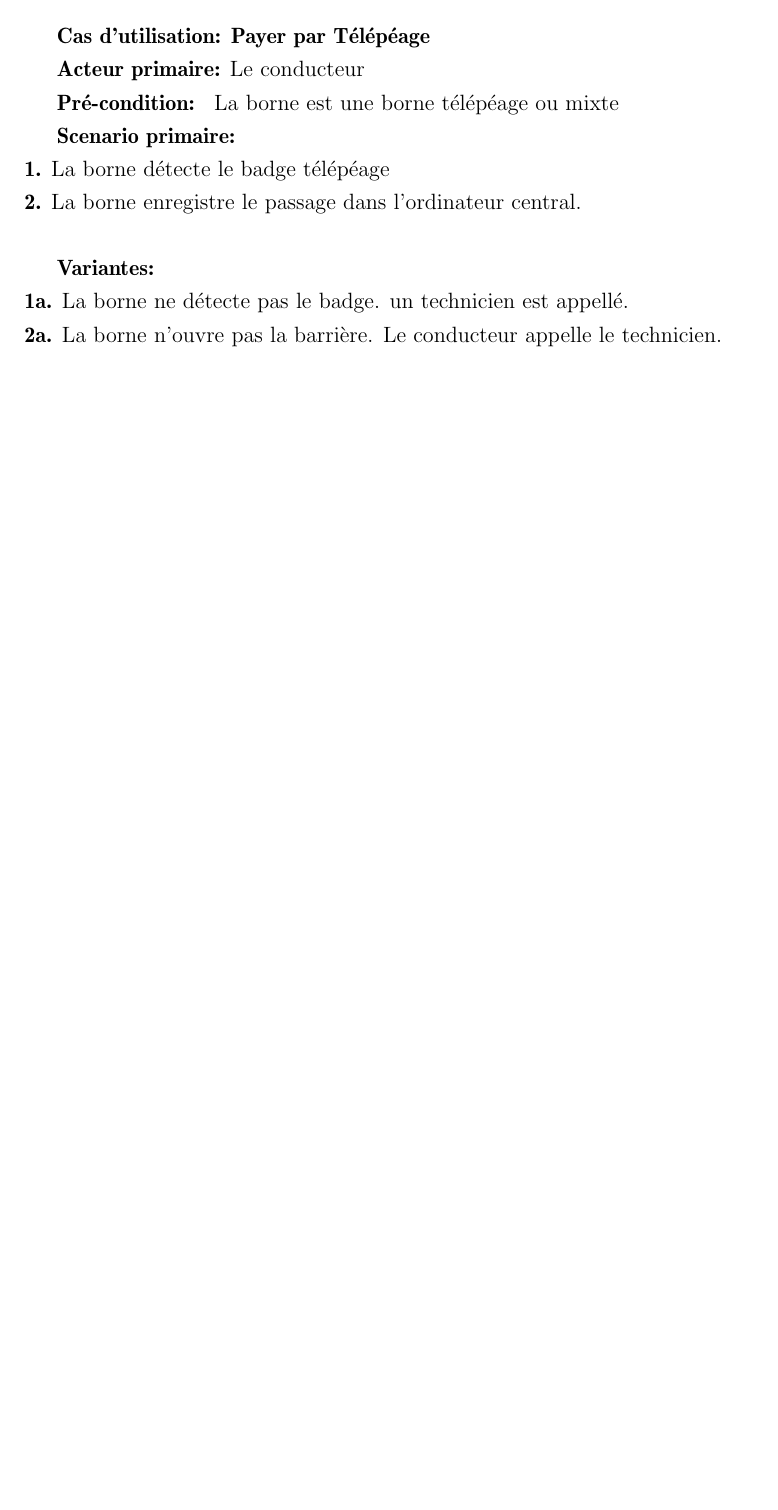
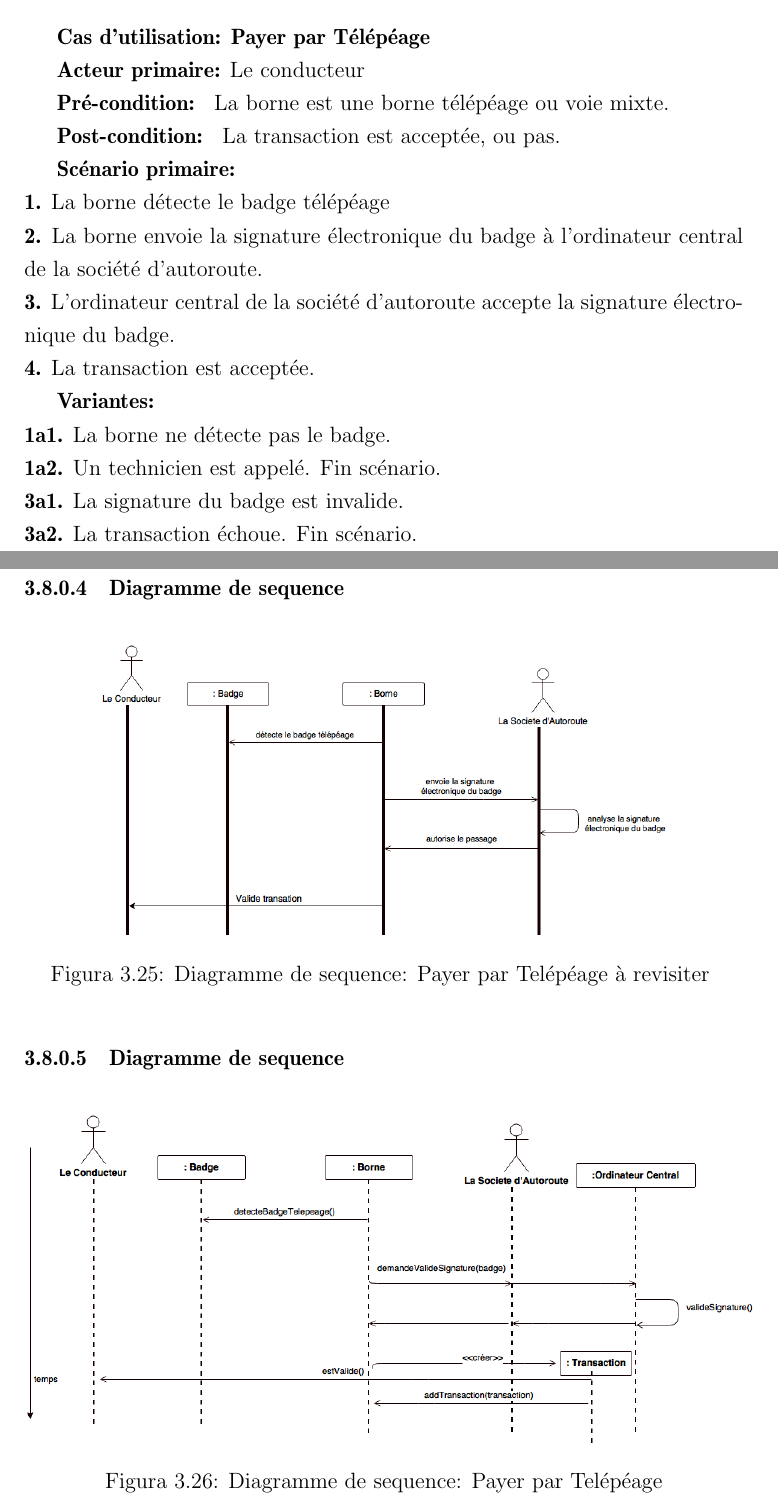
Before and after one commit to raquel-oliveira/ANCOO, a LaTeX book (CompteRendu/principal.tex, which reads CompteRendu/02_Desenvolvimento/TD2/paierTelepeage.tex): part of page 35 of 41 before the commit and two parts of pages 35 and 38 of 42 after it, the two joined at a grey line, cut so that both start at the same text, the shorter picture padded with empty space. Compiled offline with pdfLaTeX.

Commit message:
Update 'Payer télépéage' and add diagramme de sequence #1

```diff
--- a/CompteRendu/02_Desenvolvimento/TD2/paierTelepeage.tex
+++ b/CompteRendu/02_Desenvolvimento/TD2/paierTelepeage.tex
@@ -1,19 +1,21 @@
-\subsection{Scénario Cockburn}
+\subsubsection{Scénario Cockburn}
 \textbf{Cas d'utilisation: Payer par Télépéage}
 
 \textbf{Acteur primaire:} Le conducteur
 
-%\textbf{Acteur support:}
+\textbf{Pré-condition: }  La borne est une borne télépéage ou voie mixte.
 
-\textbf{Pré-condition: }  La borne est une borne télépéage ou mixte
+\textbf{Post-condition: } La transaction est acceptée, ou pas.
 
-%\textbf{Post-condition: }
-
-\textbf{Scenario primaire: } \\
+\textbf{Scénario primaire: } \\
     \textbf{1.} La borne détecte le badge télépéage\\
-    \textbf{2.} La borne enregistre le passage dans l’ordinateur central.\\
+    \textbf{2.} La borne envoie la signature électronique du badge à l’ordinateur central de la société d’autoroute.\\
+    \textbf{3.} L’ordinateur central de la société d’autoroute accepte la signature électronique du badge.\\
+    \textbf{4.} La transaction est acceptée.
 
 \textbf{Variantes:}\\
-    \textbf{1a.} La borne ne détecte pas le badge. un technicien est appellé.\\
-   \textbf{2a.} La borne n’ouvre pas la barrière. Le conducteur appelle le technicien.\\
+    \textbf{1a1.} La borne ne détecte pas le badge. \\
+    \textbf{1a2.} Un technicien est appelé. Fin scénario.\\
+    \textbf{3a1.} La signature du badge est invalide.\\
+    \textbf{3a2.} La transaction échoue. Fin scénario.\\
 
@@ -41,0 +37,12 @@
+\subsubsection{Diagramme de sequence}
+\begin{figure}[h]
+    \centering
+    \includegraphics[scale=0.4]{02_Desenvolvimento/TD2/images/DS-PayerTelepeage.png}
+    \caption{Diagramme de sequence: Payer par Telépéage à revisiter }
+\end{figure}
+\subsubsection{Diagramme de sequence}
+\begin{figure}[h]
+    \centering
+    \includegraphics[scale=0.43]{02_Desenvolvimento/TD2/images/v2-DS-PayerTelepeage.png}
+    \caption{Diagramme de sequence: Payer par Telépéage}
+\end{figure}
```
Also changed, not shown: CompteRendu/02_Desenvolvimento/TD2/images/ColaTelepeage.png, CompteRendu/02_Desenvolvimento/TD2/images/DATelepeage.png, CompteRendu/02_Desenvolvimento/TD2/images/DS-PayerTelepeage.png (added), CompteRendu/02_Desenvolvimento/TD2/images/v2-DS-PayerTelepeage.png (added), CompteRendu/02_Desenvolvimento/TD2/paierTelepeage.tex (17 more changed lines).
